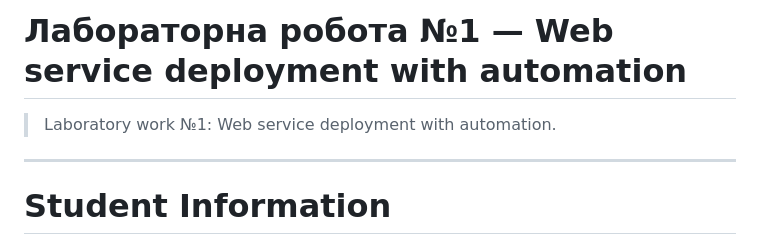
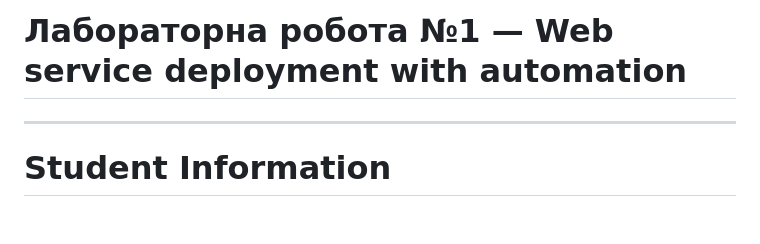
Before and after one commit to ValMai12/DevOps-labs, a Markdown page: mywebapp/README.md, the part around the change. Rendered like a GitHub page; blank space fills up the shorter version.

Commit message:
Update Lab1 README

```diff
--- a/mywebapp/README.md
+++ b/mywebapp/README.md
@@ -1,7 +1,6 @@
 # mywebapp
 
 # Лабораторна робота №1 — Web service deployment with automation
-> Laboratory work №1: Web service deployment with automation.
 
 ---
 
```
